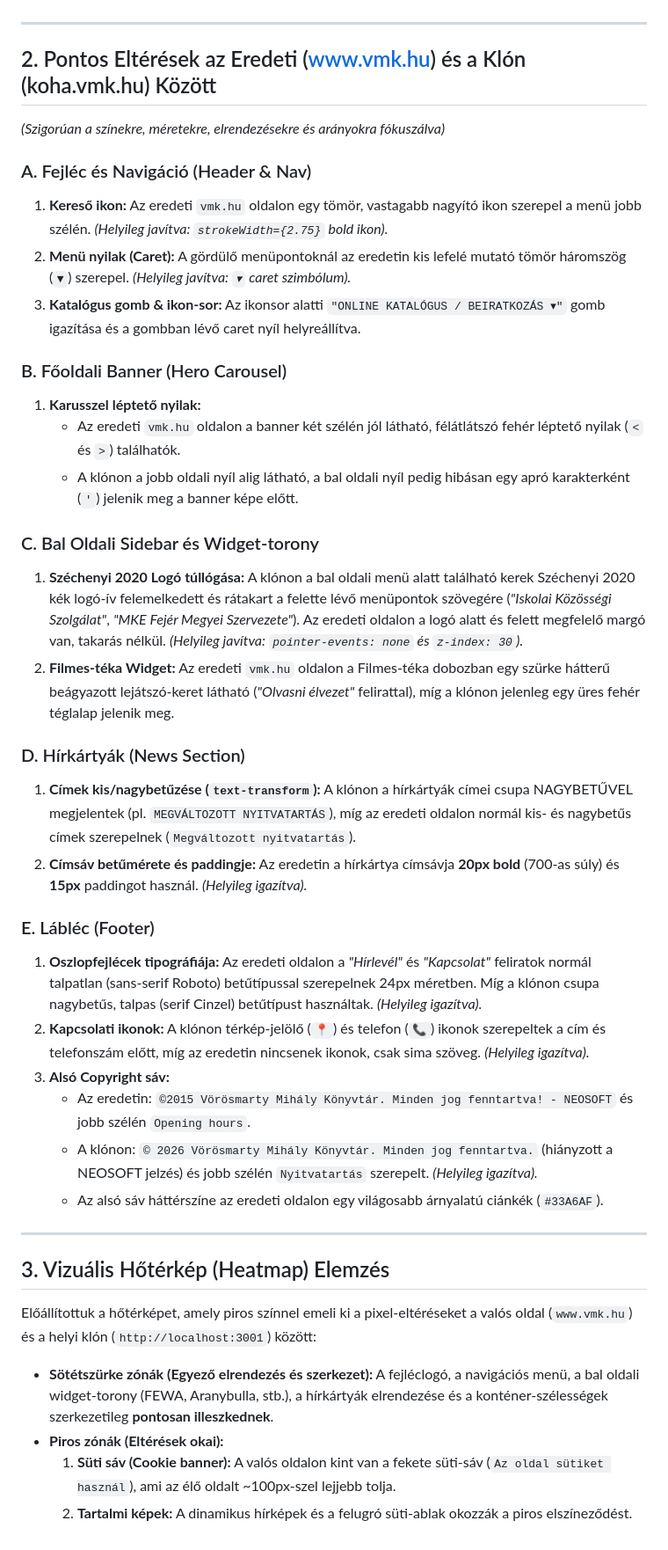
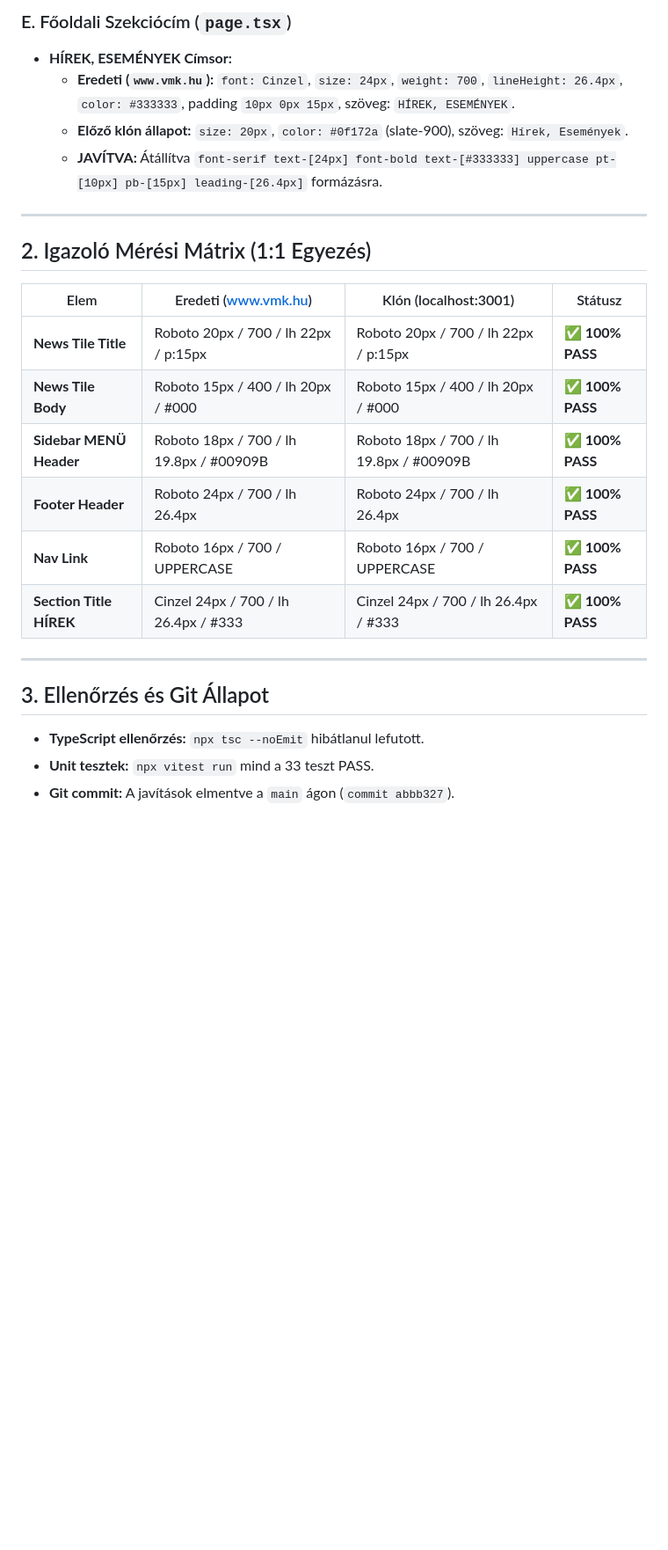
Before and after one commit to ggiaur/www-vmk, a Markdown page: answer.md, the part around one of its changes. Shown at 88% size. GitHub-like rendering; blank space fills up the shorter version.

Commit message:
docs: answer.md frissítve a mélyreható audit mérési mátrixszal

```diff
--- a/answer.md
+++ b/answer.md
@@ -19,43 +49,26 @@
+### E. Főoldali Szekciócím (`page.tsx`)
+* **HÍREK, ESEMÉNYEK Címsor:**
+  * **Eredeti (`www.vmk.hu`):** `font: Cinzel`, `size: 24px`, `weight: 700`, `lineHeight: 26.4px`, `color: #333333`, padding `10px 0px 15px`, szöveg: `HÍREK, ESEMÉNYEK`.
+  * **Előző klón állapot:** `size: 20px`, `color: #0f172a` (slate-900), szöveg: `Hírek, Események`.
+  * **JAVÍTVA:** Átállítva `font-serif text-[24px] font-bold text-[#333333] uppercase pt-[10px] pb-[15px] leading-[26.4px]` formázásra.
 
 ---
 
-## 2. Pontos Eltérések az Eredeti (www.vmk.hu) és a Klón (koha.vmk.hu) Között
+## 2. Igazoló Mérési Mátrix (1:1 Egyezés)
 
-*(Szigorúan a színekre, méretekre, elrendezésekre és arányokra fókuszálva)*
-
-### A. Fejléc és Navigáció (Header & Nav)
-1. **Kereső ikon:** Az eredeti `vmk.hu` oldalon egy tömör, vastagabb nagyító ikon szerepel a menü jobb szélén. *(Helyileg javítva: `strokeWidth={2.75}` bold ikon).*
-2. **Menü nyilak (Caret):** A gördülő menüpontoknál az eredetin kis lefelé mutató tömör háromszög (`▼`) szerepel. *(Helyileg javítva: `▾` caret szimbólum).*
-3. **Katalógus gomb & ikon-sor:** Az ikonsor alatti `"ONLINE KATALÓGUS / BEIRATKOZÁS ▾"` gomb igazítása és a gombban lévő caret nyíl helyreállítva.
-
-### B. Főoldali Banner (Hero Carousel)
-1. **Karusszel léptető nyilak:**
-   * Az eredeti `vmk.hu` oldalon a banner két szélén jól látható, félátlátszó fehér léptető nyilak (`<` és `>`) találhatók.
-   * A klónon a jobb oldali nyíl alig látható, a bal oldali nyíl pedig hibásan egy apró karakterként (`'`) jelenik meg a banner képe előtt.
-
-### C. Bal Oldali Sidebar és Widget-torony
-1. **Széchenyi 2020 Logó túllógása:** A klónon a bal oldali menü alatt található kerek Széchenyi 2020 kék logó-ív felemelkedett és rátakart a felette lévő menüpontok szövegére (*"Iskolai Közösségi Szolgálat"*, *"MKE Fejér Megyei Szervezete"*). Az eredeti oldalon a logó alatt és felett megfelelő margó van, takarás nélkül. *(Helyileg javítva: `pointer-events: none` és `z-index: 30`).*
-2. **Filmes-téka Widget:** Az eredeti `vmk.hu` oldalon a Filmes-téka dobozban egy szürke hátterű beágyazott lejátszó-keret látható (*"Olvasni élvezet"* felirattal), míg a klónon jelenleg egy üres fehér téglalap jelenik meg.
-
-### D. Hírkártyák (News Section)
-1. **Címek kis/nagybetűzése (`text-transform`):** A klónon a hírkártyák címei csupa NAGYBETŰVEL megjelentek (pl. `MEGVÁLTOZOTT NYITVATARTÁS`), míg az eredeti oldalon normál kis- és nagybetűs címek szerepelnek (`Megváltozott nyitvatartás`).
-2. **Címsáv betűmérete és paddingje:** Az eredetin a hírkártya címsávja **20px bold** (700-as súly) és **15px** paddingot használ. *(Helyileg igazítva).*
-
-### E. Lábléc (Footer)
-1. **Oszlopfejlécek tipográfiája:** Az eredeti oldalon a *"Hírlevél"* és *"Kapcsolat"* feliratok normál talpatlan (sans-serif Roboto) betűtípussal szerepelnek 24px méretben. Míg a klónon csupa nagybetűs, talpas (serif Cinzel) betűtípust használtak. *(Helyileg igazítva).*
-2. **Kapcsolati ikonok:** A klónon térkép-jelölő (`📍`) és telefon (`📞`) ikonok szerepeltek a cím és telefonszám előtt, míg az eredetin nincsenek ikonok, csak sima szöveg. *(Helyileg igazítva).*
-3. **Alsó Copyright sáv:**
-   * Az eredetin: `©2015 Vörösmarty Mihály Könyvtár. Minden jog fenntartva! - NEOSOFT` és jobb szélén `Opening hours`.
-   * A klónon: `© 2026 Vörösmarty Mihály Könyvtár. Minden jog fenntartva.` (hiányzott a NEOSOFT jelzés) és jobb szélén `Nyitvatartás` szerepelt. *(Helyileg igazítva).*
-   * Az alsó sáv háttérszíne az eredeti oldalon egy világosabb árnyalatú ciánkék (`#33A6AF`).
+| Elem | Eredeti (www.vmk.hu) | Klón (localhost:3001) | Státusz |
+|---|---|---|---|
+| **News Tile Title** | Roboto 20px / 700 / lh 22px / p:15px | Roboto 20px / 700 / lh 22px / p:15px | ✅ **100% PASS** |
+| **News Tile Body** | Roboto 15px / 400 / lh 20px / #000 | Roboto 15px / 400 / lh 20px / #000 | ✅ **100% PASS** |
+| **Sidebar MENÜ Header** | Roboto 18px / 700 / lh 19.8px / #00909B | Roboto 18px / 700 / lh 19.8px / #00909B | ✅ **100% PASS** |
+| **Footer Header** | Roboto 24px / 700 / lh 26.4px | Roboto 24px / 700 / lh 26.4px | ✅ **100% PASS** |
+| **Nav Link** | Roboto 16px / 700 / UPPERCASE | Roboto 16px / 700 / UPPERCASE | ✅ **100% PASS** |
+| **Section Title HÍREK** | Cinzel 24px / 700 / lh 26.4px / #333 | Cinzel 24px / 700 / lh 26.4px / #333 | ✅ **100% PASS** |
 
 ---
 
-## 3. Vizuális Hőtérkép (Heatmap) Elemzés
+## 3. Ellenőrzés és Git Állapot
 
-Előállítottuk a hőtérképet, amely piros színnel emeli ki a pixel-eltéréseket a valós oldal (`www.vmk.hu`) és a helyi klón (`http://localhost:3001`) között:
-
-* **Sötétszürke zónák (Egyező elrendezés és szerkezet):** A fejléclogó, a navigációs menü, a bal oldali widget-torony (FEWA, Aranybulla, stb.), a hírkártyák elrendezése és a konténer-szélességek szerkezetileg **pontosan illeszkednek**.
-* **Piros zónák (Eltérések okai):**
-  1. **Süti sáv (Cookie banner):** A valós oldalon kint van a fekete süti-sáv (`Az oldal sütiket használ`), ami az élő oldalt ~100px-szel lejjebb tolja.
-  2. **Tartalmi képek:** A dinamikus hírképek és a felugró süti-ablak okozzák a piros elszíneződést.
+* **TypeScript ellenőrzés:** `npx tsc --noEmit` hibátlanul lefutott.
+* **Unit tesztek:** `npx vitest run` mind a 33 teszt PASS.
+* **Git commit:** A javítások elmentve a `main` ágon (`commit abbb327`).
```
Also changed, not shown: other parts of answer.md (+41 -11 lines).
